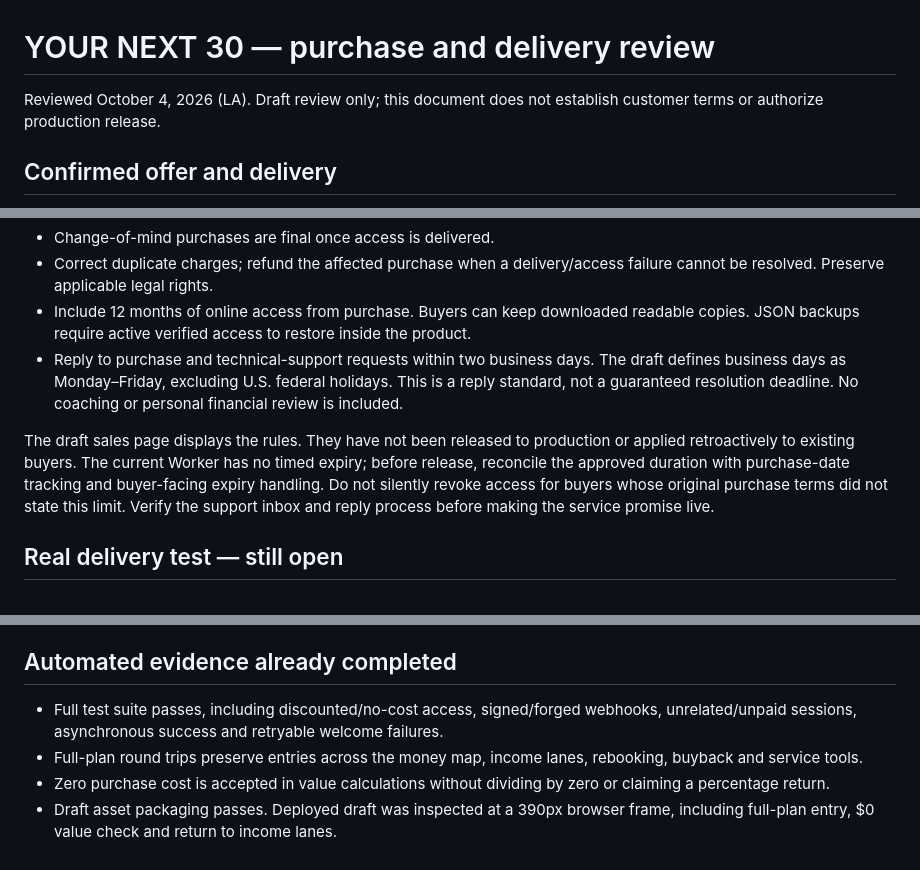
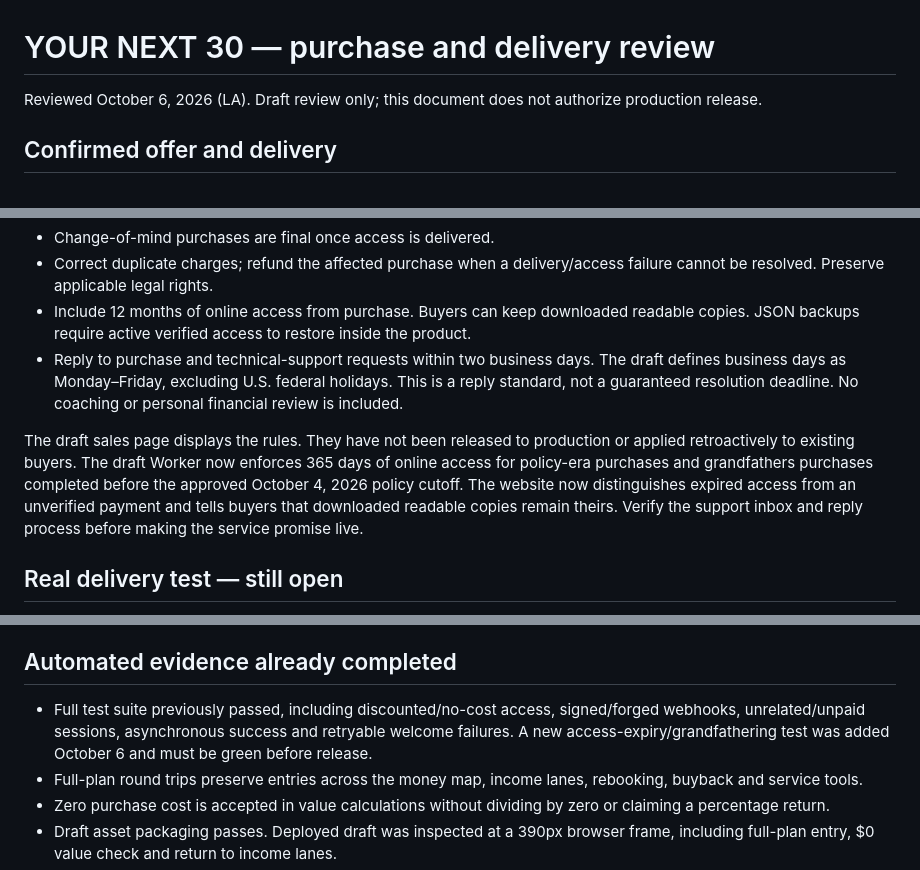
Before and after one commit to BSanders0801/Booked-AF-Calculator, a Markdown page: review/PURCHASE_AND_DELIVERY_REVIEW.md, 3 parts joined by grey strips. GitHub-like rendering.

Commit message:
Update launch review for access expiry implementation

```diff
--- a/review/PURCHASE_AND_DELIVERY_REVIEW.md
+++ b/review/PURCHASE_AND_DELIVERY_REVIEW.md
@@ -1,6 +1,6 @@
 # YOUR NEXT 30 — purchase and delivery review
 
-Reviewed October 4, 2026 (LA). Draft review only; this document does not establish customer terms or authorize production release.
+Reviewed October 6, 2026 (LA). Draft review only; this document does not authorize production release.
 
 ## Confirmed offer and delivery
 
@@ -42,7 +42,7 @@ Bradley approved the following after reviewing the recommendation in this conver
 - Include 12 months of online access from purchase. Buyers can keep downloaded readable copies. JSON backups require active verified access to restore inside the product.
 - Reply to purchase and technical-support requests within two business days. The draft defines business days as Monday–Friday, excluding U.S. federal holidays. This is a reply standard, not a guaranteed resolution deadline. No coaching or personal financial review is included.
 
-The draft sales page displays the rules. They have not been released to production or applied retroactively to existing buyers. The current Worker has no timed expiry; before release, reconcile the approved duration with purchase-date tracking and buyer-facing expiry handling. Do not silently revoke access for buyers whose original purchase terms did not state this limit. Verify the support inbox and reply process before making the service promise live.
+The draft sales page displays the rules. They have not been released to production or applied retroactively to existing buyers. The draft Worker now enforces 365 days of online access for policy-era purchases and grandfathers purchases completed before the approved October 4, 2026 policy cutoff. The website now distinguishes expired access from an unverified payment and tells buyers that downloaded readable copies remain theirs. Verify the support inbox and reply process before making the service promise live.
 
 ## Real delivery test — still open
 
@@ -64,7 +64,7 @@ Record session identifiers privately, event status, email provider delivery evid
 
 ## Automated evidence already completed
 
-- Full test suite passes, including discounted/no-cost access, signed/forged webhooks, unrelated/unpaid sessions, asynchronous success and retryable welcome failures.
+- Full test suite previously passed, including discounted/no-cost access, signed/forged webhooks, unrelated/unpaid sessions, asynchronous success and retryable welcome failures. A new access-expiry/grandfathering test was added October 6 and must be green before release.
 - Full-plan round trips preserve entries across the money map, income lanes, rebooking, buyback and service tools.
 - Zero purchase cost is accepted in value calculations without dividing by zero or claiming a percentage return.
 - Draft asset packaging passes. Deployed draft was inspected at a 390px browser frame, including full-plan entry, $0 value check and return to income lanes.
```
